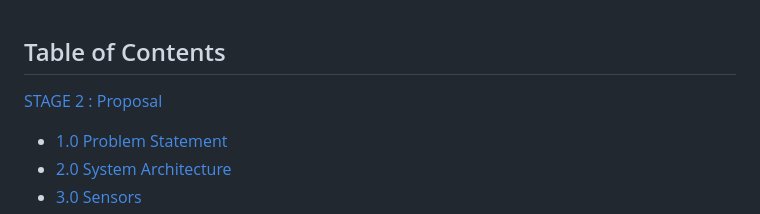
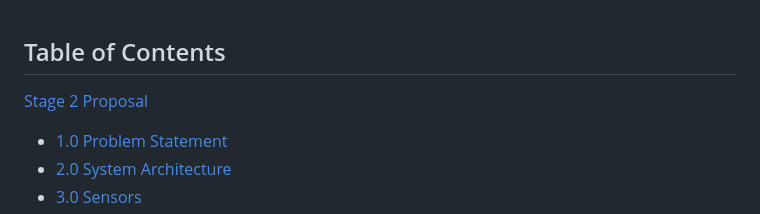
Before and after one commit to Salam-Razak/software, a Markdown page: README.md, the part around the change printed below. Drawn GitHub-style.

```diff
--- a/README.md
+++ b/README.md
@@ -11,7 +11,7 @@ Members:
 
 ## Table of Contents
 
- [STAGE 2 : Proposal](#stage-2)
+ [Stage 2 Proposal](#stage-2-proposal)
 
 + [1.0 Problem Statement](#10-problem-statement)
 + [2.0 System Architecture](#20-system-architecture)
```
Also changed, not shown: other parts of README.md (+1 -1 lines).
